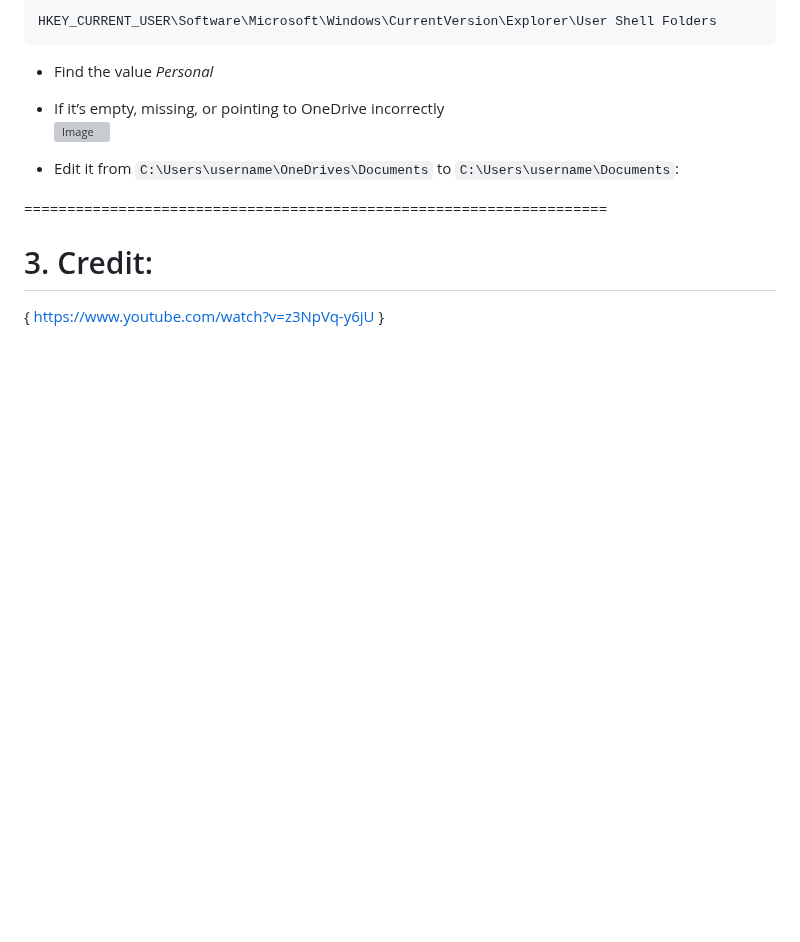
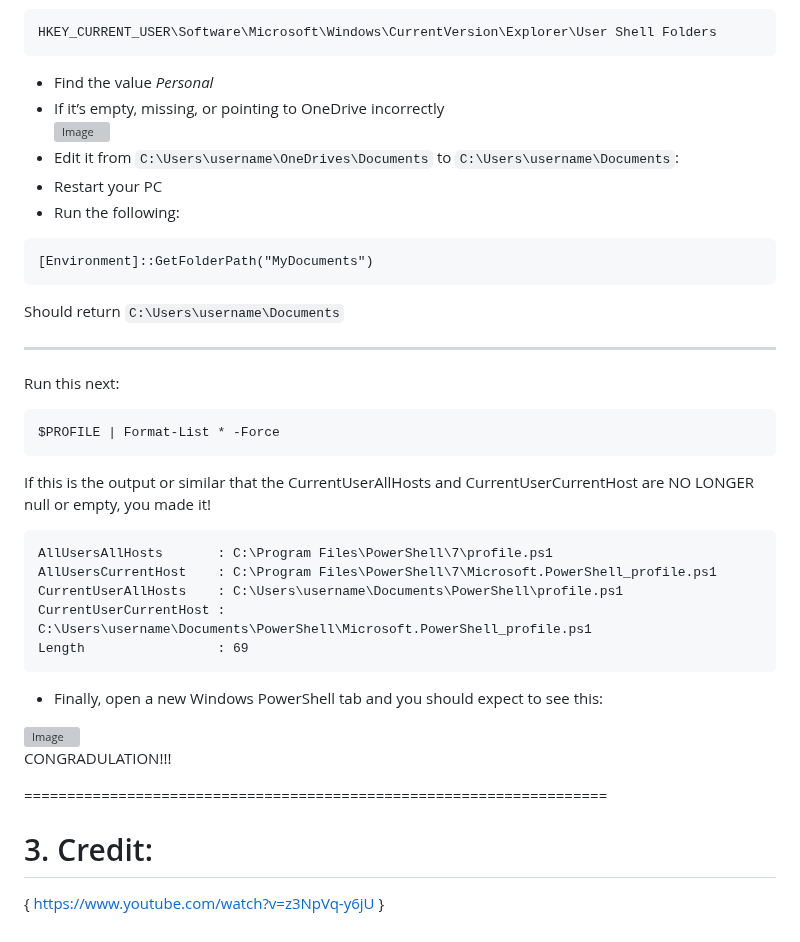
Before and after one commit to MJeat/Documentation, a Markdown page: Windows/Fonts/Customized_PS_terminal.md, the part around the change. Drawn GitHub-style; blank space fills up the shorter version; grey boxes are pictures that could not be loaded.

````diff
--- a/Windows/Fonts/Customized_PS_terminal.md
+++ b/Windows/Fonts/Customized_PS_terminal.md
@@ -216,14 +216,33 @@ HKEY_CURRENT_USER\Software\Microsoft\Windows\CurrentVersion\Explorer\User Shell
 ```
 - Find the value *Personal*
 - If it’s empty, missing, or pointing to OneDrive incorrectly <br>
-<img width="1021" height="716" alt="Image" src="https://github.com/user-attachments/assets/aed347c8-40f9-478a-9c45-01b9d03644d1" /> <br>
+<img width="821" height="516" alt="Image" src="https://github.com/user-attachments/assets/aed347c8-40f9-478a-9c45-01b9d03644d1" /> <br>
+- Edit it from ``C:\Users\username\OneDrives\Documents`` to ``C:\Users\username\Documents``:
+- Restart your PC
+- Run the following:
+```
+[Environment]::GetFolderPath("MyDocuments")
+```
+Should return ``C:\Users\username\Documents``
 
+---
+Run this next:
+```
+$PROFILE | Format-List * -Force
+```
+If this is the output or similar that the CurrentUserAllHosts and CurrentUserCurrentHost are NO LONGER null or empty, you made it!
+```
+AllUsersAllHosts       : C:\Program Files\PowerShell\7\profile.ps1
+AllUsersCurrentHost    : C:\Program Files\PowerShell\7\Microsoft.PowerShell_profile.ps1
+CurrentUserAllHosts    : C:\Users\username\Documents\PowerShell\profile.ps1
+CurrentUserCurrentHost : C:\Users\username\Documents\PowerShell\Microsoft.PowerShell_profile.ps1
+Length                 : 69
+```
 
+- Finally, open a new Windows PowerShell tab and you should expect to see this:
+<img width="739" height="332" alt="Image" src="https://github.com/user-attachments/assets/2f710356-e440-4d7c-8148-5db96a054875" />
 
-- Edit it from ``C:\Users\username\OneDrives\Documents`` to ``C:\Users\username\Documents``:
-
-
-
+CONGRADULATION!!!
 
 ====================================================================
 # 3. Credit:
````
